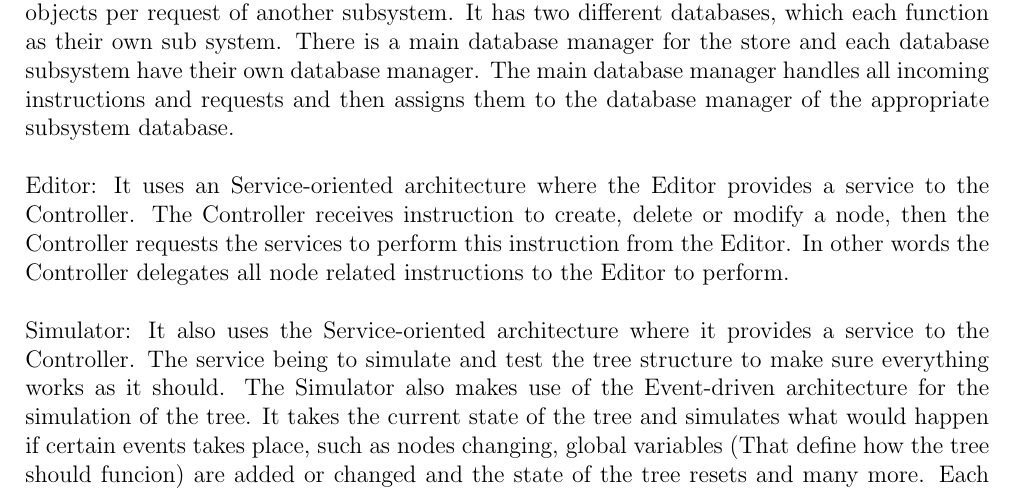
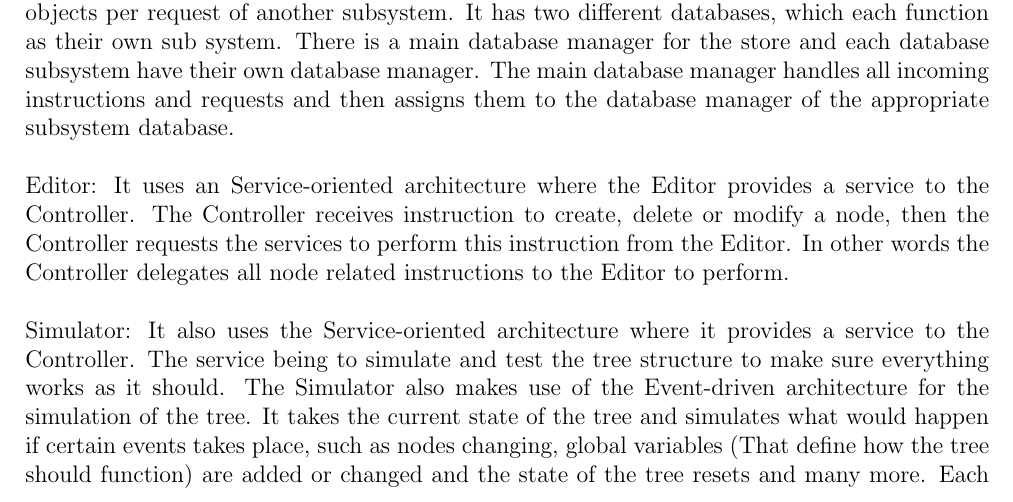
Before and after one commit to dolan212/devs101, a LaTeX document (Documentation/Requirements and Design Documentation/Requirements and design document.tex): part of page 9 of 10, cut so that both start at the same text. Compiled offline with pdfLaTeX.

Commit message:
Review updated

```diff
--- a/Documentation/Requirements and Design Documentation/Requirements and design document.tex
+++ b/Documentation/Requirements and Design Documentation/Requirements and design document.tex
@@ -208,7 +208,7 @@ Dail Nathan Jonker\\
     Controller: It also only makes use of the MVC architectural pattern as described above.\newline \newline
     Store: It makes use of the MVC architectural pattern as described above and also the Persistence framework architectural style for storing objects to a database and retrieving the objects per request of another subsystem. It has two different databases, which each function as their own sub system. There is a main database manager for the store and each database subsystem have their own database manager. The main database manager handles all incoming instructions and requests and then assigns them to the  database manager of the appropriate subsystem database.\newline \newline
     Editor: It uses an Service-oriented architecture where the Editor provides a service to the Controller. The Controller receives instruction to create, delete or modify a node, then the Controller requests the services to perform this instruction from the Editor. In other words the Controller delegates all node related instructions to the Editor to perform.\newline \newline
-    Simulator: It also uses the Service-oriented architecture where it provides a service to the Controller. The service being to simulate and test the tree structure to make sure everything works as it should. The Simulator also makes use of the Event-driven architecture for the simulation of the tree. It takes the current state of the tree and simulates what would happen if certain events takes place, such as nodes changing, global variables (That define how the tree should funcion) are added or changed and the state of the tree resets and many more. Each event that takes place tests the tree to see if it responds appropriately or not and reports the results to the Controller.
+    Simulator: It also uses the Service-oriented architecture where it provides a service to the Controller. The service being to simulate and test the tree structure to make sure everything works as it should. The Simulator also makes use of the Event-driven architecture for the simulation of the tree. It takes the current state of the tree and simulates what would happen if certain events takes place, such as nodes changing, global variables (That define how the tree should function) are added or changed and the state of the tree resets and many more. Each event that takes place tests the tree to see if it responds appropriately or not and reports the results to the Controller.
 
   \subsection{System Configuration}
     The system run on a Github server. It can be accessed through and computer or mobile device that can use a web browser. The web browser communicates with the website through a HTTPS protocol connection. The offline version of the system is downloaded onto the computer or mobile device and is then run using a browser in local host, so no internet connection is needed. The online system can update the offline system if the users allow the offline system to update, this will need an internet connection.\newline \newline
```
Also changed, not shown: Documentation/Requirements and Design Documentation/Requirements and design document.pdf (added), 6 other files.
